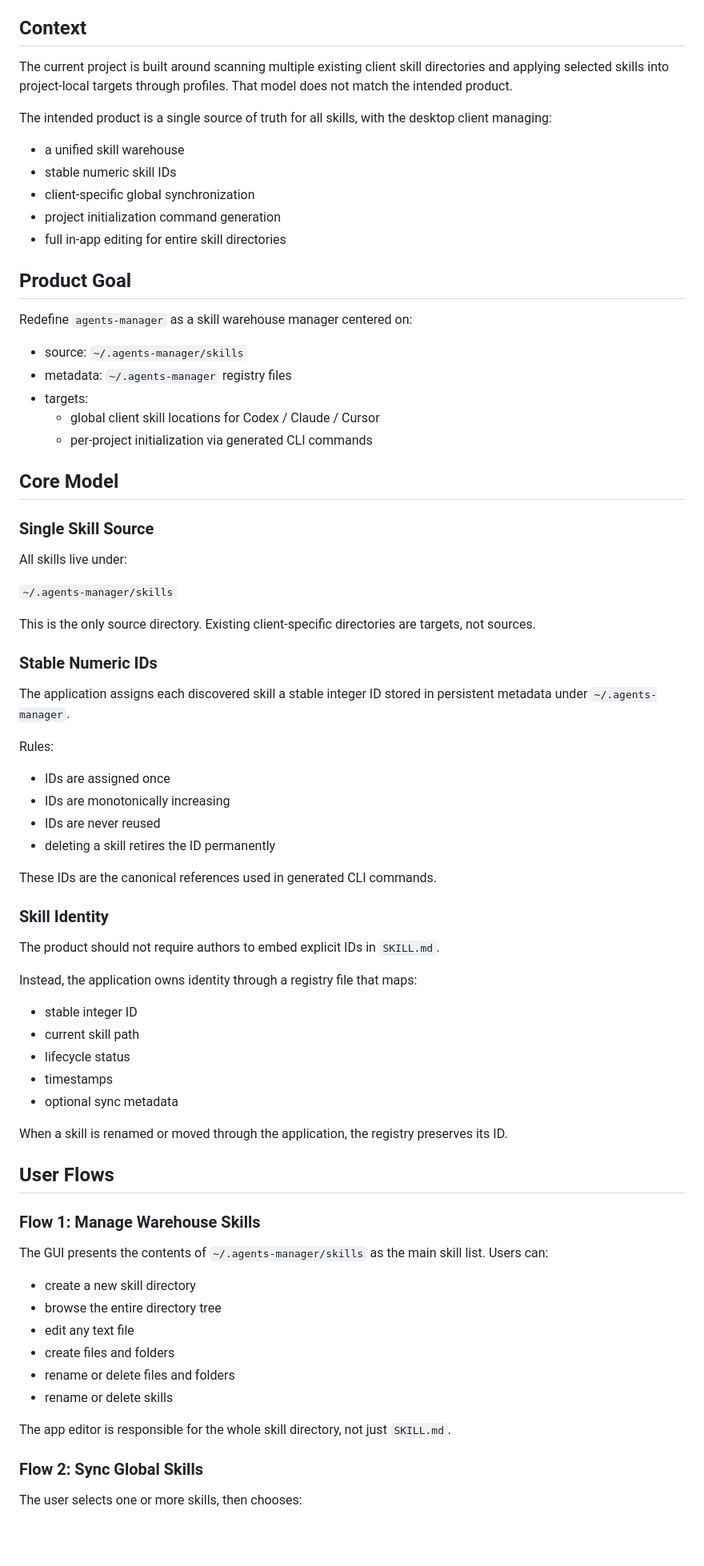
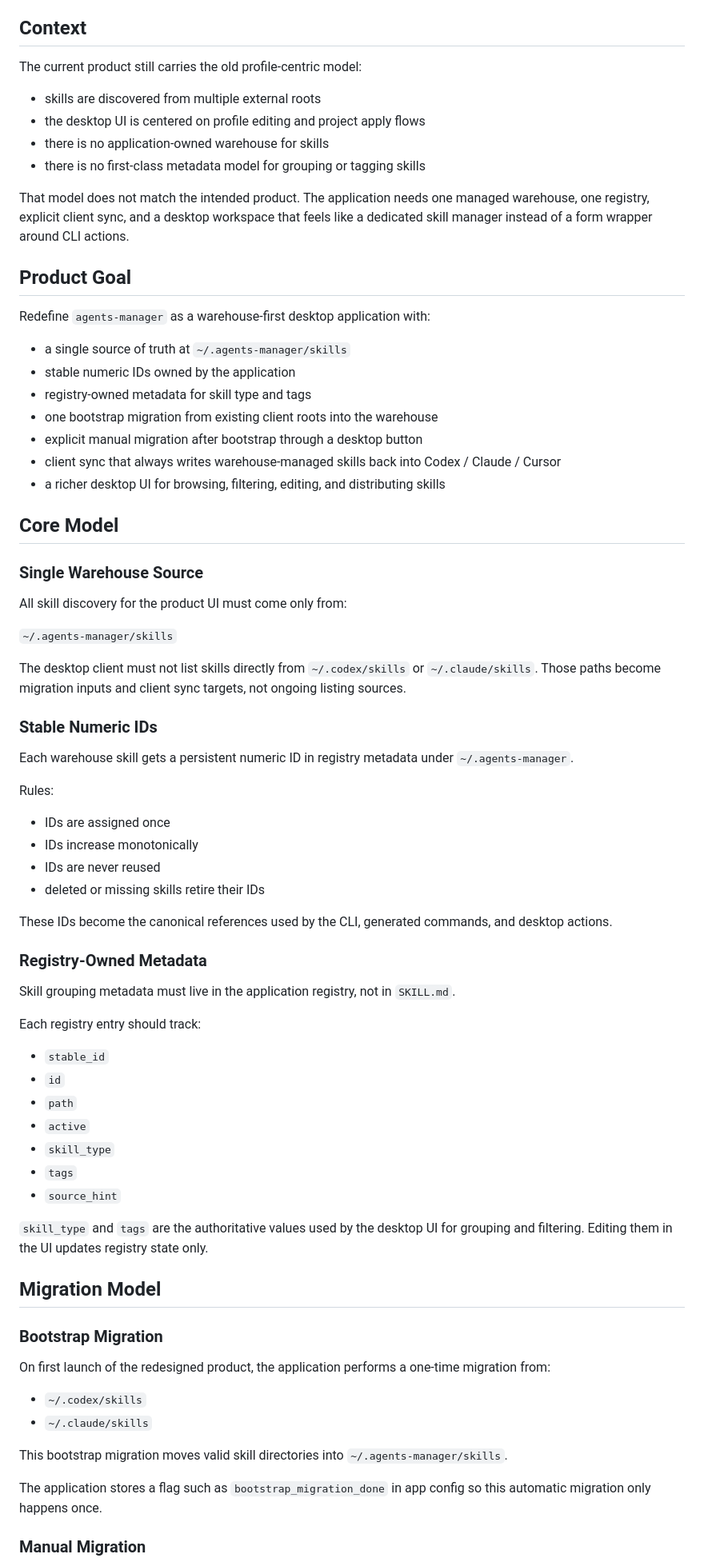
Before and after one commit to gzj-creator/agents-manager, a Markdown page: docs/plans/2026-04-18-agents-manager-registry-redesign-design.md, the part around one of its changes. Shown at 80% size. Rendered like a GitHub page; blank space fills up the shorter version.

```diff
--- a/docs/plans/2026-04-18-agents-manager-registry-redesign-design.md
+++ b/docs/plans/2026-04-18-agents-manager-registry-redesign-design.md
@@ -4,79 +4,78 @@
 
 ## Context
 
-The current project is built around scanning multiple existing client skill directories and applying selected skills into project-local targets through profiles. That model does not match the intended product.
+The current product still carries the old profile-centric model:
 
-The intended product is a single source of truth for all skills, with the desktop client managing:
+- skills are discovered from multiple external roots
+- the desktop UI is centered on profile editing and project apply flows
+- there is no application-owned warehouse for skills
+- there is no first-class metadata model for grouping or tagging skills
 
-- a unified skill warehouse
-- stable numeric skill IDs
-- client-specific global synchronization
-- project initialization command generation
-- full in-app editing for entire skill directories
+That model does not match the intended product. The application needs one managed warehouse, one registry, explicit client sync, and a desktop workspace that feels like a dedicated skill manager instead of a form wrapper around CLI actions.
 
 ## Product Goal
 
-Redefine `agents-manager` as a skill warehouse manager centered on:
+Redefine `agents-manager` as a warehouse-first desktop application with:
 
-- source: `~/.agents-manager/skills`
-- metadata: `~/.agents-manager` registry files
-- targets:
-  - global client skill locations for Codex / Claude / Cursor
-  - per-project initialization via generated CLI commands
+- a single source of truth at `~/.agents-manager/skills`
+- stable numeric IDs owned by the application
+- registry-owned metadata for skill type and tags
+- one bootstrap migration from existing client roots into the warehouse
+- explicit manual migration after bootstrap through a desktop button
+- client sync that always writes warehouse-managed skills back into Codex / Claude / Cursor
+- a richer desktop UI for browsing, filtering, editing, and distributing skills
 
 ## Core Model
 
-### Single Skill Source
+### Single Warehouse Source
 
-All skills live under:
+All skill discovery for the product UI must come only from:
 
 `~/.agents-manager/skills`
 
-This is the only source directory. Existing client-specific directories are targets, not sources.
+The desktop client must not list skills directly from `~/.codex/skills` or `~/.claude/skills`. Those paths become migration inputs and client sync targets, not ongoing listing sources.
 
 ### Stable Numeric IDs
 
-The application assigns each discovered skill a stable integer ID stored in persistent metadata under `~/.agents-manager`.
+Each warehouse skill gets a persistent numeric ID in registry metadata under `~/.agents-manager`.
 
 Rules:
 
 - IDs are assigned once
-- IDs are monotonically increasing
+- IDs increase monotonically
 - IDs are never reused
-- deleting a skill retires the ID permanently
+- deleted or missing skills retire their IDs
 
-These IDs are the canonical references used in generated CLI commands.
+These IDs become the canonical references used by the CLI, generated commands, and desktop actions.
 
-### Skill Identity
+### Registry-Owned Metadata
 
-The product should not require authors to embed explicit IDs in `SKILL.md`.
+Skill grouping metadata must live in the application registry, not in `SKILL.md`.
 
-Instead, the application owns identity through a registry file that maps:
+Each registry entry should track:
 
-- stable integer ID
-- current skill path
-- lifecycle status
-- timestamps
-- optional sync metadata
+- `stable_id`
+- `id`
+- `path`
+- `active`
+- `skill_type`
+- `tags`
+- `source_hint`
 
-When a skill is renamed or moved through the application, the registry preserves its ID.
+`skill_type` and `tags` are the authoritative values used by the desktop UI for grouping and filtering. Editing them in the UI updates registry state only.
 
-## User Flows
+## Migration Model
 
-### Flow 1: Manage Warehouse Skills
+### Bootstrap Migration
 
-The GUI presents the contents of `~/.agents-manager/skills` as the main skill list. Users can:
+On first launch of the redesigned product, the application performs a one-time migration from:
 
-- create a new skill directory
-- browse the entire directory tree
-- edit any text file
-- create files and folders
-- rename or delete files and folders
-- rename or delete skills
+- `~/.codex/skills`
+- `~/.claude/skills`
 
-The app editor is responsible for the whole skill directory, not just `SKILL.md`.
+This bootstrap migration moves valid skill directories into `~/.agents-manager/skills`.
 
-### Flow 2: Sync Global Skills
+The application stores a flag such as `bootstrap_migration_done` in app config so this automatic migration only happens once.
 
-The user selects one or more skills, then chooses:
+### Manual Migration
 
```
Also changed, not shown: other parts of docs/plans/2026-04-18-agents-manager-registry-redesign-design.md (+149 -67 lines), docs/plans/2026-04-18-agents-manager-registry-redesign.md (+176 -143 lines).
